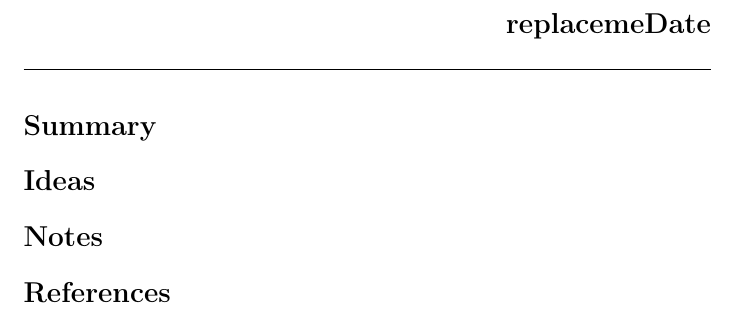
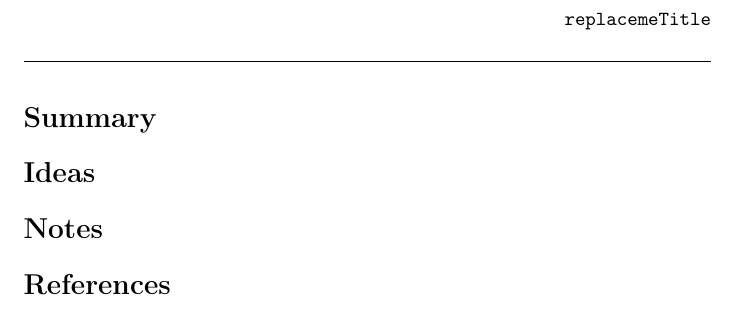
Before and after one commit to eddiebergman/.dot, a LaTeX document (latex/note_template.tex): part of the page, cut at the place of the change. Compiled offline with pdfLaTeX.

Commit message:
Tested and fixed latex note generator

```diff
--- a/latex/note_template.tex
+++ b/latex/note_template.tex
@@ -5,12 +5,11 @@
 \begin{document}
 
 
-\begin{flushright}\textbf{\Large replacemeDate} \end{flushright} \hfill
+\begin{flushright}\texttt{replacemeTitle}\end{flushright} \hfill
 \lline
 
 \section*{Summary}
 \section*{Ideas}
 \section*{Notes}
 \section*{References}
-
 \end{document}
```
Also changed, not shown: 1 other file.
